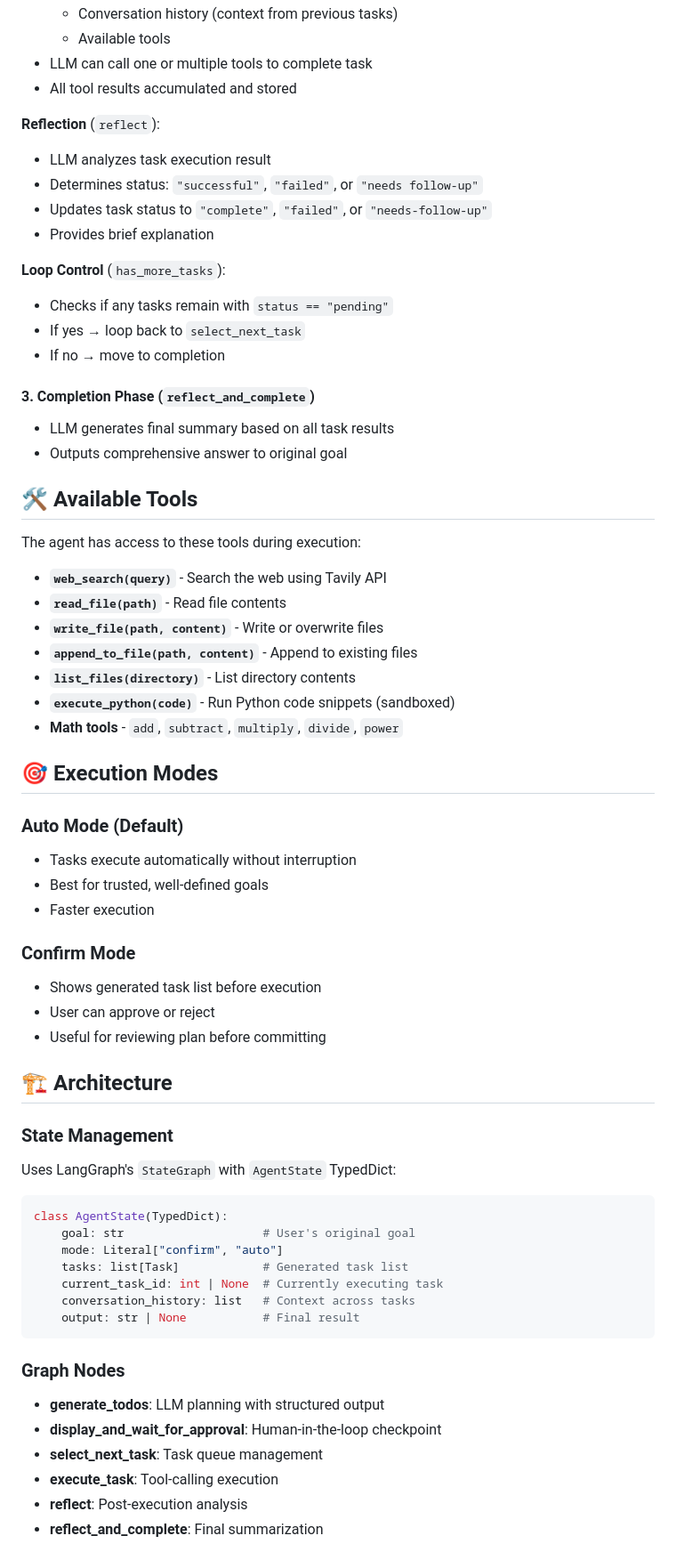
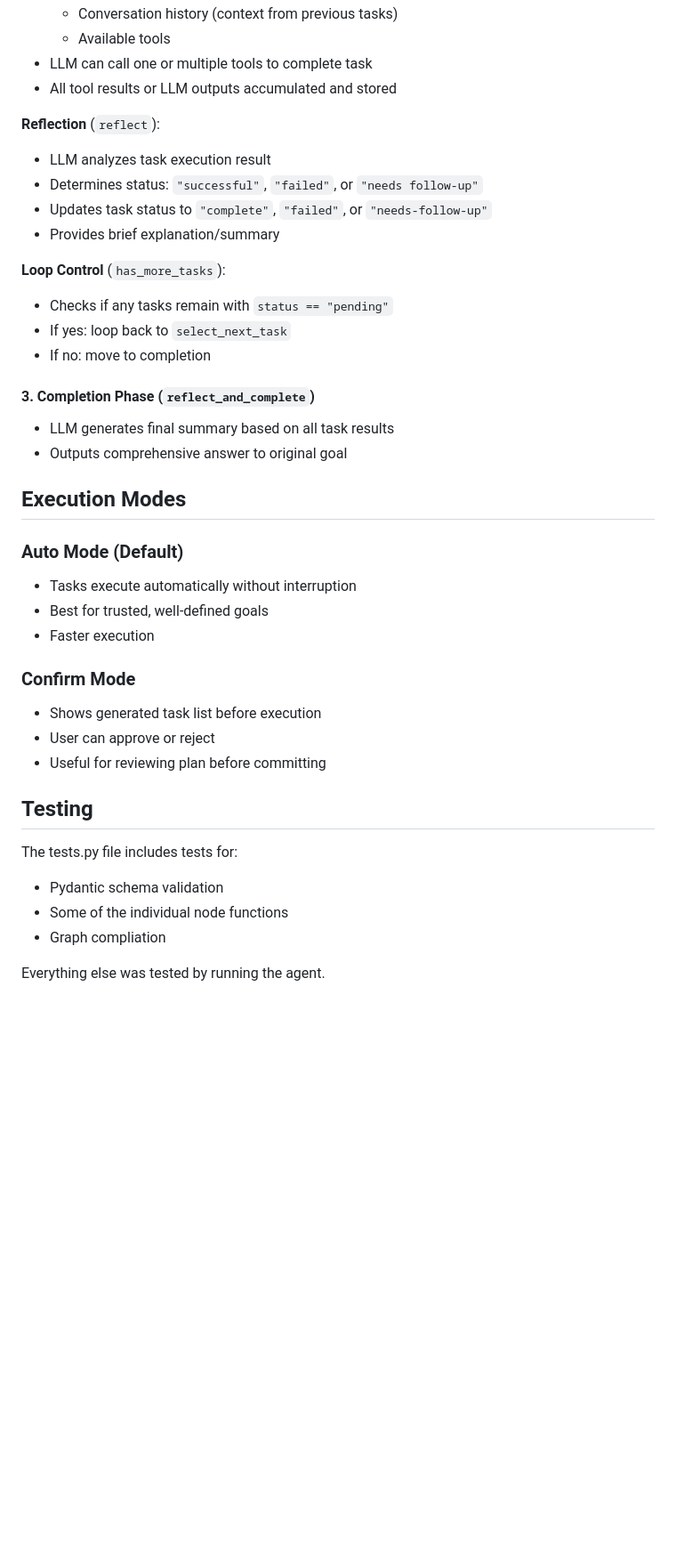
Before and after one commit to rosakun/todo-agent, a Markdown page: README.md, the part around the change printed below. Shown: that part at 89% size. GitHub-like rendering; blank space fills up the shorter version.

````diff
--- a/README.md
+++ b/README.md
@@ -99,36 +107,26 @@ class TaskSchema(BaseModel):
   - Conversation history (context from previous tasks)
   - Available tools
 - LLM can call one or multiple tools to complete task
-- All tool results accumulated and stored
+- All tool results or LLM outputs accumulated and stored
 
 **Reflection** (`reflect`):
 - LLM analyzes task execution result
 - Determines status: `"successful"`, `"failed"`, or `"needs follow-up"`
 - Updates task status to `"complete"`, `"failed"`, or `"needs-follow-up"`
-- Provides brief explanation
+- Provides brief explanation/summary
 
 **Loop Control** (`has_more_tasks`):
 - Checks if any tasks remain with `status == "pending"`
-- If yes → loop back to `select_next_task`
-- If no → move to completion
+- If yes: loop back to `select_next_task`
+- If no: move to completion
 
 #### 3. **Completion Phase** (`reflect_and_complete`)
 - LLM generates final summary based on all task results
 - Outputs comprehensive answer to original goal
 
-## 🛠️ Available Tools
 
-The agent has access to these tools during execution:
 
-- **`web_search(query)`** - Search the web using Tavily API
-- **`read_file(path)`** - Read file contents
-- **`write_file(path, content)`** - Write or overwrite files
-- **`append_to_file(path, content)`** - Append to existing files
-- **`list_files(directory)`** - List directory contents
-- **`execute_python(code)`** - Run Python code snippets (sandboxed)
-- **Math tools** - `add`, `subtract`, `multiply`, `divide`, `power`
-
-## 🎯 Execution Modes
+## Execution Modes
 
 ### Auto Mode (Default)
 - Tasks execute automatically without interruption
@@ -140,26 +138,13 @@ The agent has access to these tools during execution:
 - User can approve or reject
 - Useful for reviewing plan before committing
 
-## 🏗️ Architecture
 
-### State Management
-Uses LangGraph's `StateGraph` with `AgentState` TypedDict:
+## Testing
 
-```python
-class AgentState(TypedDict):
-    goal: str                    # User's original goal
-    mode: Literal["confirm", "auto"]
-    tasks: list[Task]            # Generated task list
-    current_task_id: int | None  # Currently executing task
-    conversation_history: list   # Context across tasks
-    output: str | None           # Final result
-```
+The tests.py file includes tests for:
+- Pydantic schema validation
+- Some of the individual node functions
+- Graph compliation
 
-### Graph Nodes
-- **generate_todos**: LLM planning with structured output
-- **display_and_wait_for_approval**: Human-in-the-loop checkpoint
-- **select_next_task**: Task queue management
-- **execute_task**: Tool-calling execution
-- **reflect**: Post-execution analysis
-- **reflect_and_complete**: Final summarization
+Everything else was tested by running the agent.
 
````
Also changed, not shown: other parts of README.md (+47 -126 lines).
